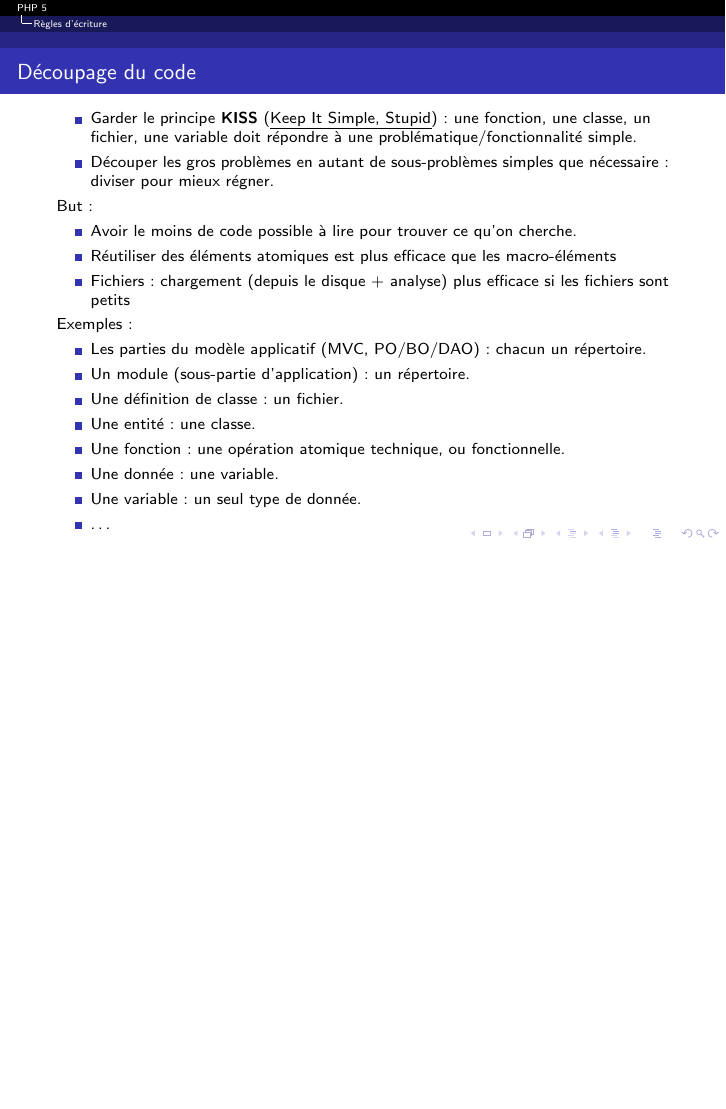
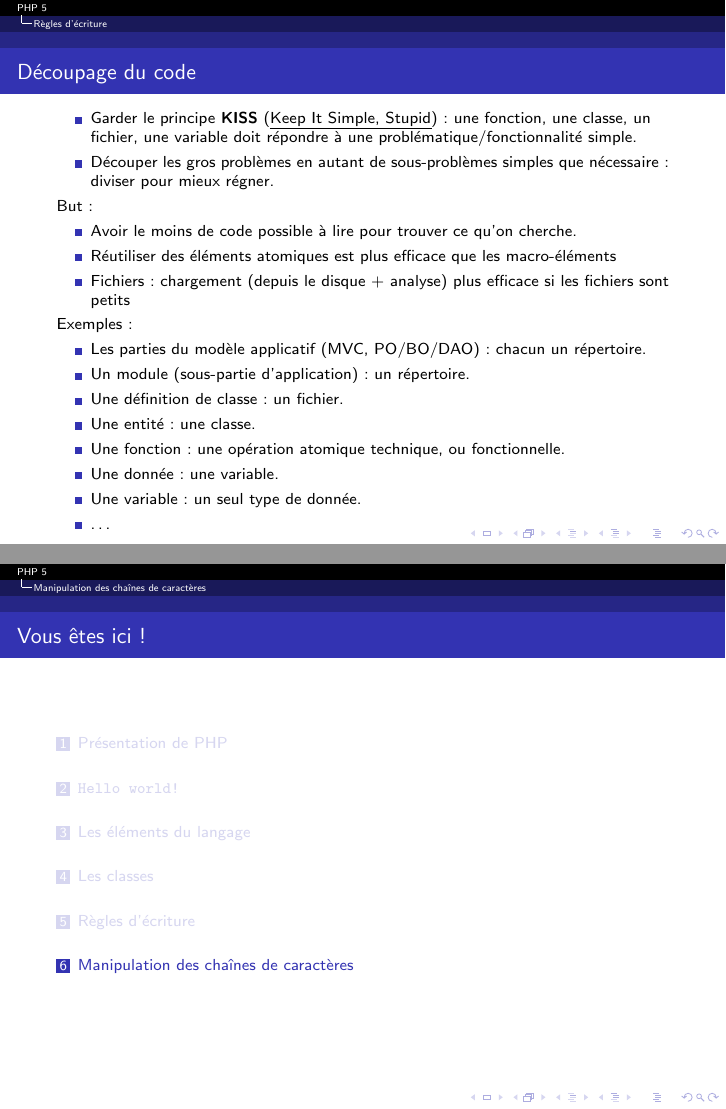
Before and after one commit to mickey86/lptlwtm2015.php5, LaTeX slides (main.tex, which reads cours_leschainesdecaracteres.tex): page 72 of 72 before the commit and pages 72 and 73 of 73 after it, the two joined at a grey line, the shorter picture padded with empty space. Compiled offline with pdfLaTeX.

Commit message:
Ajout du cours sur les chaînes de caractères

```diff
--- /dev/null
+++ b/cours_leschainesdecaracteres.tex
@@ -0,0 +1,6 @@
+% Utilisation du langage :
+% Les chaînes de caractères
+%
+% Les fonctions str*
+
+\section{Manipulation des chaînes de caractères}
```
Also changed, not shown: main.tex (+1 -0 lines).
